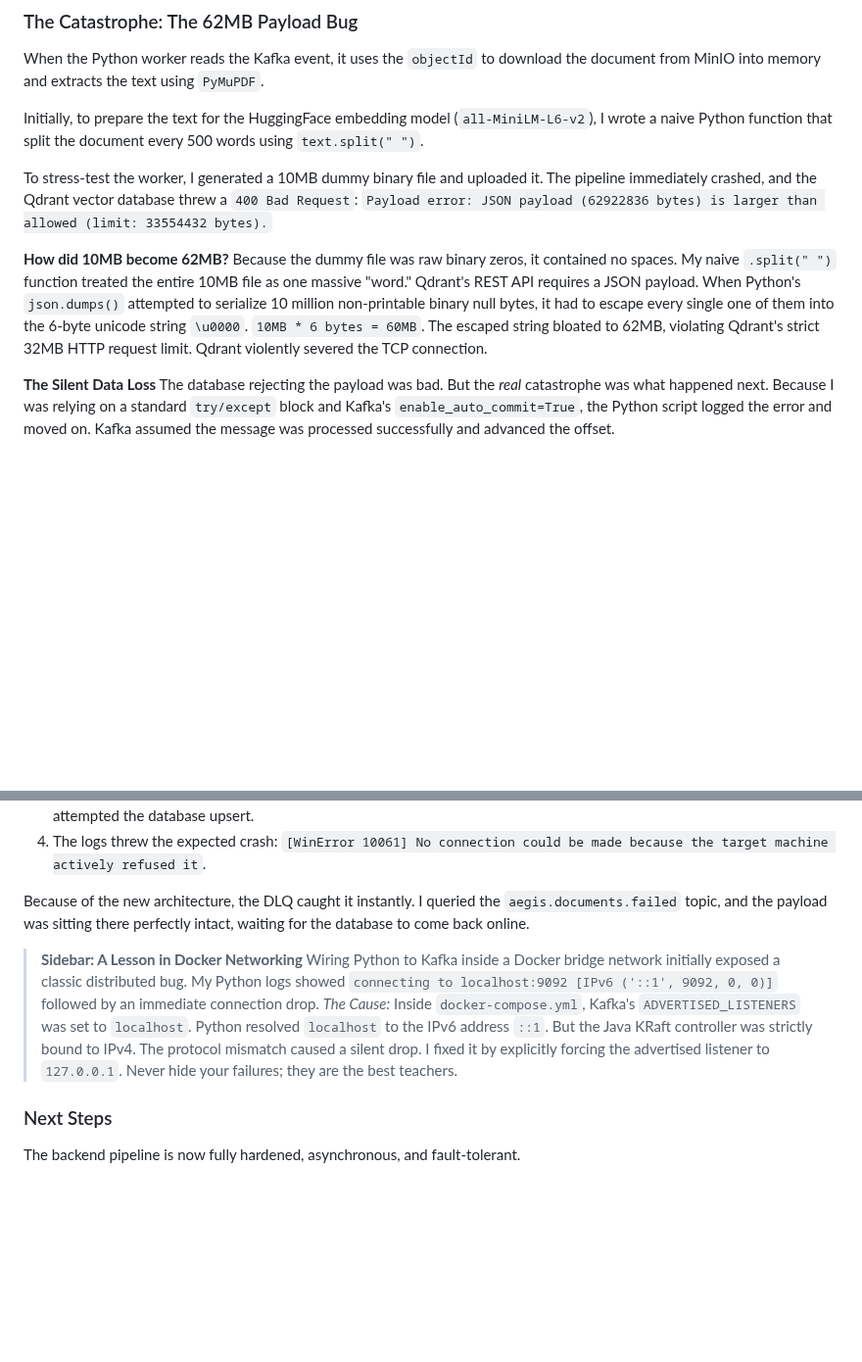
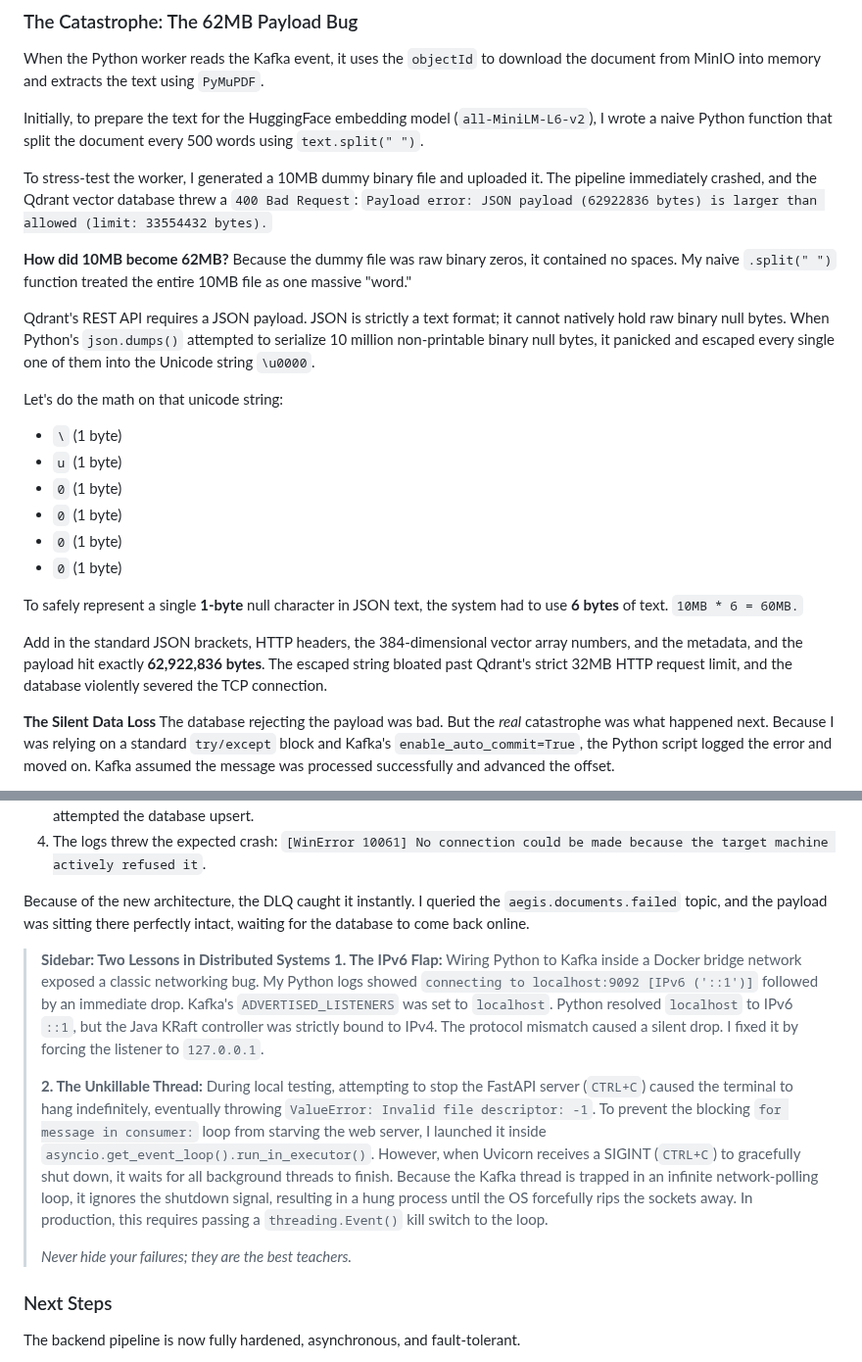
Before and after one commit to kusuridheeraj/Aegis, a Markdown page: blogs/Blog2_Embedding_Pipeline.md, 2 parts joined by grey strips. Shown at 98% size. GitHub-like rendering; blank space fills up the shorter version.

Commit message:
docs: add graceful shutdown concurrency bug details to blog post 2

```diff
--- a/blogs/Blog2_Embedding_Pipeline.md
+++ b/blogs/Blog2_Embedding_Pipeline.md
@@ -20,8 +20,22 @@ To stress-test the worker, I generated a 10MB dummy binary file and uploaded it.
 `Payload error: JSON payload (62922836 bytes) is larger than allowed (limit: 33554432 bytes).`
 
 **How did 10MB become 62MB?**
-Because the dummy file was raw binary zeros, it contained no spaces. My naive `.split(" ")` function treated the entire 10MB file as one massive "word." Qdrant's REST API requires a JSON payload. When Python's `json.dumps()` attempted to serialize 10 million non-printable binary null bytes, it had to escape every single one of them into the 6-byte unicode string `\u0000`.
-`10MB * 6 bytes = 60MB`. The escaped string bloated to 62MB, violating Qdrant's strict 32MB HTTP request limit. Qdrant violently severed the TCP connection.
+Because the dummy file was raw binary zeros, it contained no spaces. My naive `.split(" ")` function treated the entire 10MB file as one massive "word."
+
+Qdrant's REST API requires a JSON payload. JSON is strictly a text format; it cannot natively hold raw binary null bytes. When Python's `json.dumps()` attempted to serialize 10 million non-printable binary null bytes, it panicked and escaped every single one of them into the Unicode string `\u0000`.
+
+Let's do the math on that unicode string:
+* `\` (1 byte)
+* `u` (1 byte)
+* `0` (1 byte)
+* `0` (1 byte)
+* `0` (1 byte)
+* `0` (1 byte)
+
+To safely represent a single **1-byte** null character in JSON text, the system had to use **6 bytes** of text.
+`10MB * 6 = 60MB.`
+
+Add in the standard JSON brackets, HTTP headers, the 384-dimensional vector array numbers, and the metadata, and the payload hit exactly **62,922,836 bytes**. The escaped string bloated past Qdrant's strict 32MB HTTP request limit, and the database violently severed the TCP connection.
 
 **The Silent Data Loss**
 The database rejecting the payload was bad. But the *real* catastrophe was what happened next. Because I was relying on a standard `try/except` block and Kafka's `enable_auto_commit=True`, the Python script logged the error and moved on. Kafka assumed the message was processed successfully and advanced the offset.
@@ -83,9 +97,12 @@ An architecture is only theoretical until you try to break it. I ran a live Chao
 
 Because of the new architecture, the DLQ caught it instantly. I queried the `aegis.documents.failed` topic, and the payload was sitting there perfectly intact, waiting for the database to come back online.
 
-> **Sidebar: A Lesson in Docker Networking**
-> Wiring Python to Kafka inside a Docker bridge network initially exposed a classic distributed bug. My Python logs showed `connecting to localhost:9092 [IPv6 ('::1', 9092, 0, 0)]` followed by an immediate connection drop.
-> *The Cause:* Inside `docker-compose.yml`, Kafka's `ADVERTISED_LISTENERS` was set to `localhost`. Python resolved `localhost` to the IPv6 address `::1`. But the Java KRaft controller was strictly bound to IPv4. The protocol mismatch caused a silent drop. I fixed it by explicitly forcing the advertised listener to `127.0.0.1`. Never hide your failures; they are the best teachers.
+> **Sidebar: Two Lessons in Distributed Systems**
+> **1. The IPv6 Flap:** Wiring Python to Kafka inside a Docker bridge network exposed a classic networking bug. My Python logs showed `connecting to localhost:9092 [IPv6 ('::1')]` followed by an immediate drop. Kafka's `ADVERTISED_LISTENERS` was set to `localhost`. Python resolved `localhost` to IPv6 `::1`, but the Java KRaft controller was strictly bound to IPv4. The protocol mismatch caused a silent drop. I fixed it by forcing the listener to `127.0.0.1`.
+>
+> **2. The Unkillable Thread:** During local testing, attempting to stop the FastAPI server (`CTRL+C`) caused the terminal to hang indefinitely, eventually throwing `ValueError: Invalid file descriptor: -1`. To prevent the blocking `for message in consumer:` loop from starving the web server, I launched it inside `asyncio.get_event_loop().run_in_executor()`. However, when Uvicorn receives a SIGINT (`CTRL+C`) to gracefully shut down, it waits for all background threads to finish. Because the Kafka thread is trapped in an infinite network-polling loop, it ignores the shutdown signal, resulting in a hung process until the OS forcefully rips the sockets away. In production, this requires passing a `threading.Event()` kill switch to the loop.
+>
+> *Never hide your failures; they are the best teachers.*
 
 ### Next Steps
 
```
